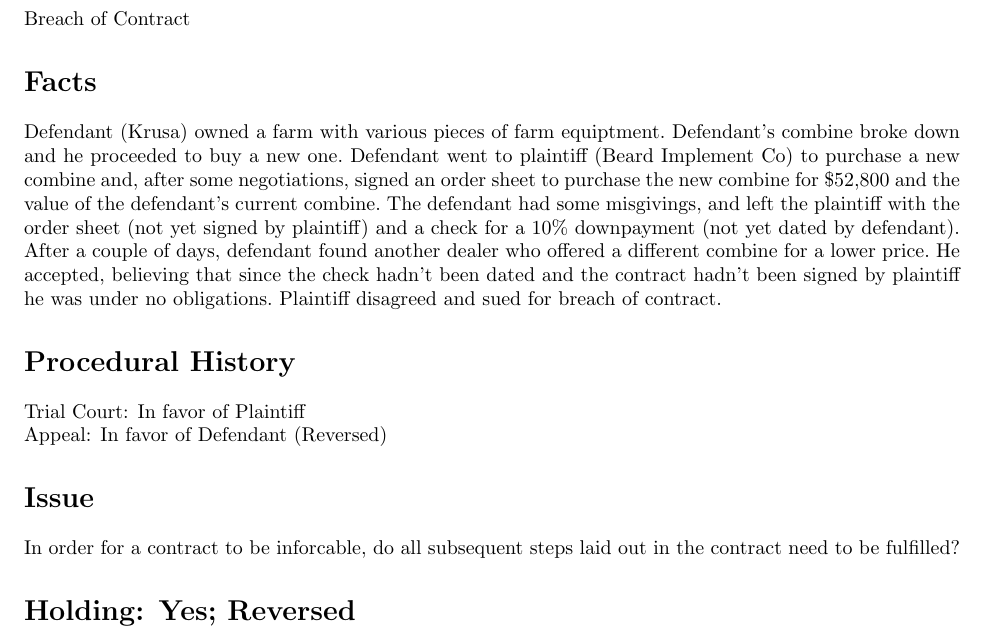
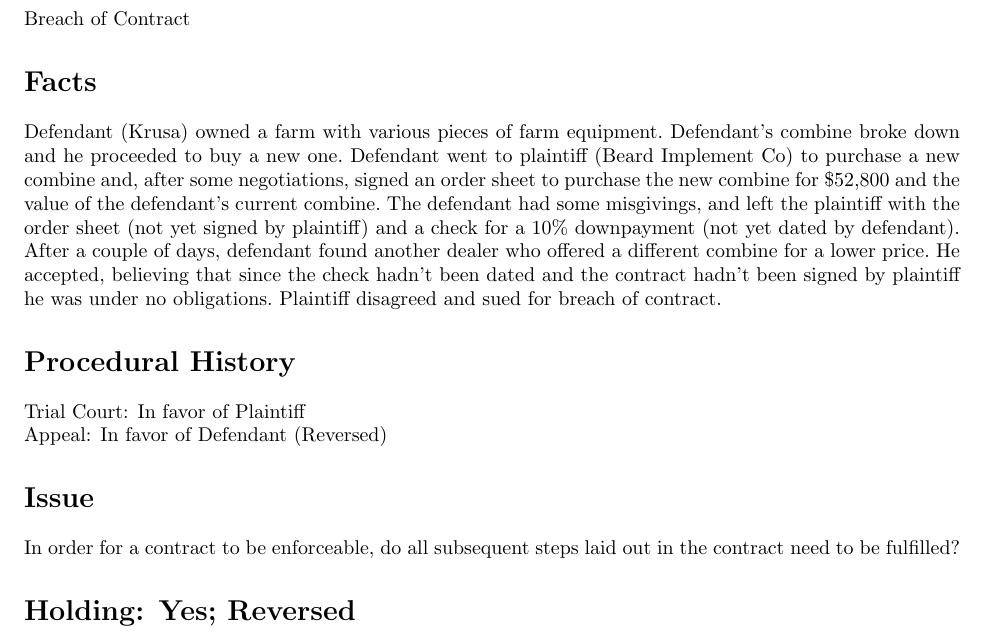
Before and after one commit to BennyWestsyde/Case_Briefs, a LaTeX document (Cases/Beard_Implement_Co_V_Krusa.tex): part of the page, cut so that both start at the same text. Compiled offline with pdfLaTeX.

Commit message:
fix: Correct spelling in issue description and update case facts in Beard Implement Co v. Krusa

```diff
--- a/Cases/Beard_Implement_Co_V_Krusa.tex
+++ b/Cases/Beard_Implement_Co_V_Krusa.tex
@@ -7,10 +7,10 @@
                     defendant={Krusa},
                     citation={208 Ill.\ App.\ 3d 953, 567 N.E.2d 345 (1991)},
                     course={Contracts},
-                    facts={Defendant (Krusa) owned a farm with various pieces of farm equiptment.\ Defendant's combine broke down and he proceeded to buy a new one.\ Defendant went to plaintiff (Beard Implement Co) to purchase a new combine and, after some negotiations, signed an order sheet to purchase the new combine for \$52,800 and the value of the defendant's current combine.\ The defendant had some misgivings, and left the plaintiff with the order sheet (not yet signed by plaintiff) and a check for a 10\% downpayment (not yet dated by defendant).\ After a couple of days, defendant found another dealer who offered a different combine for a lower price.\ He accepted, believing that since the check hadn't been dated and the contract hadn't been signed by plaintiff he was under no obligations.\ Plaintiff disagreed and sued for breach of contract.},
+                    facts={Defendant (Krusa) owned a farm with various pieces of farm equipment.\ Defendant's combine broke down and he proceeded to buy a new one.\ Defendant went to plaintiff (Beard Implement Co) to purchase a new combine and, after some negotiations, signed an order sheet to purchase the new combine for \$52,800 and the value of the defendant's current combine.\ The defendant had some misgivings, and left the plaintiff with the order sheet (not yet signed by plaintiff) and a check for a 10\% downpayment (not yet dated by defendant).\ After a couple of days, defendant found another dealer who offered a different combine for a lower price.\ He accepted, believing that since the check hadn't been dated and the contract hadn't been signed by plaintiff he was under no obligations.\ Plaintiff disagreed and sued for breach of contract.},
                     procedure={Trial Court: In favor of Plaintiff\\
 Appeal: In favor of Defendant (Reversed)},
-                    issue={In order for a contract to be inforcable, do all subsequent steps laid out in the contract need to be fulfilled?},
+                    issue={In order for a contract to be enforceable, do all subsequent steps laid out in the contract need to be fulfilled?},
                     holding={Yes; Reversed},
                     principle={},
                     reasoning={No contract ever existed between defendant and plaintiff because plaintiff never accepted defendant's offer to purchase the combine because the purchase order defendant signed required a "dealer" signature on behalf of plaintiff which was not filled out.},
```
Also changed, not shown: tex_src/CaseBriefs.pdf.
